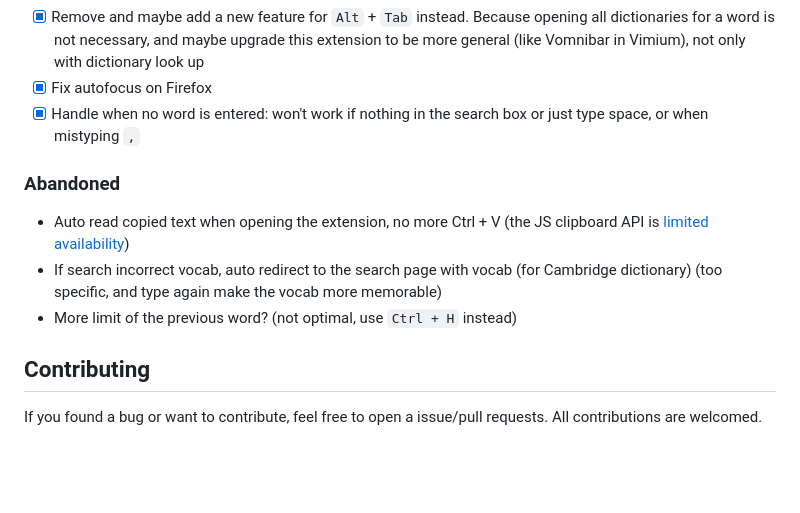
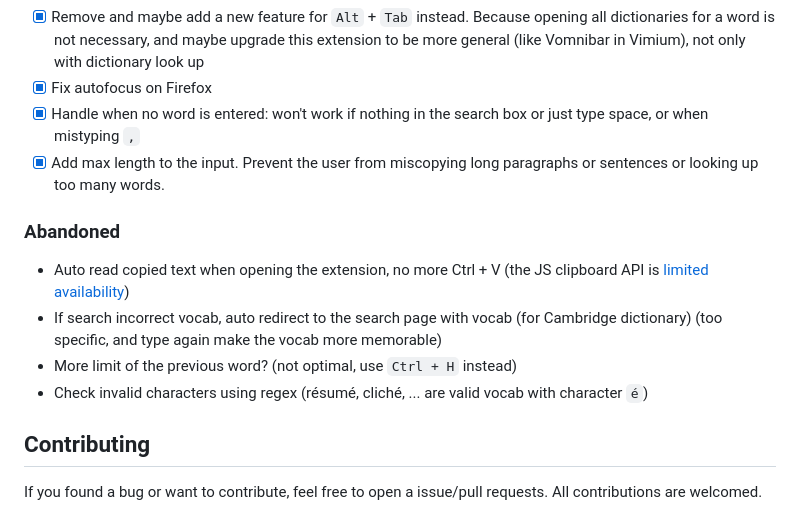
Before and after one commit to ngntrgduc/Dictionary-Look-Up, a Markdown page: README.md, the part around the change. Rendered like a GitHub page; blank space fills up the shorter version.

Commit message:
Add new feature

```diff
--- a/README.md
+++ b/README.md
@@ -69,11 +69,13 @@ Then turn on `Developer mode`. Finally, click `Load unpacked` and select the fol
 - [x] Remove and maybe add a new feature for `Alt` + `Tab` instead. Because opening all dictionaries for a word is not necessary, and maybe upgrade this extension to be more general (like Vomnibar in Vimium), not only with dictionary look up
 - [x] Fix autofocus on Firefox
 - [x] Handle when no word is entered: won't work if nothing in the search box or just type space, or when mistyping `,`
+- [x] Add max length to the input. Prevent the user from miscopying long paragraphs or sentences or looking up too many words.
 
 ### Abandoned
 - Auto read copied text when opening the extension, no more Ctrl + V (the JS clipboard API is [limited availability](https://developer.mozilla.org/en-US/docs/Web/API/Clipboard_API#browser_compatibility))
 - If search incorrect vocab, auto redirect to the search page with vocab (for Cambridge dictionary) (too specific, and type again make the vocab more memorable)
 - More limit of the previous word? (not optimal, use `Ctrl + H` instead)
+- Check invalid characters using regex (résumé, cliché, ... are valid vocab with  character `é`)
 
 
 ## Contributing
```
